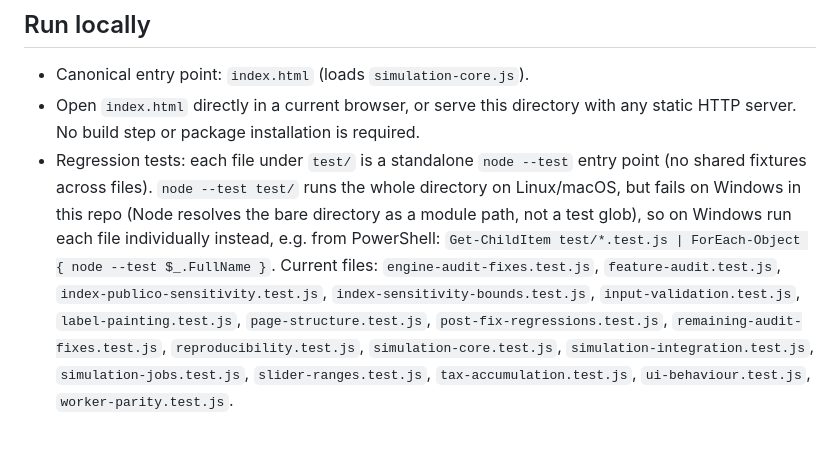
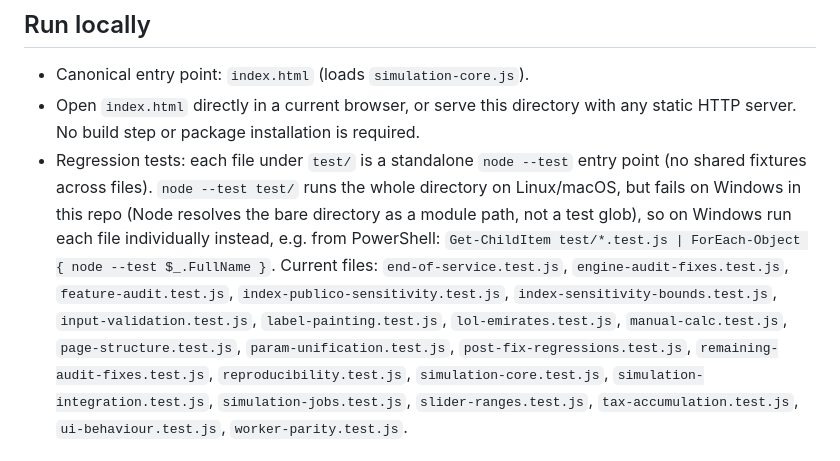
Before and after one commit to nestorbertomeusuarez-ship-it/FIRE, a Markdown page: README.md, the part around the change. Rendered like a GitHub page.

Commit message:
docs: sync README test inventory

```diff
--- a/README.md
+++ b/README.md
@@ -14,11 +14,12 @@ scenario exploration tool, not a financial, investment, tax, or legal adviser.
   the bare directory as a module path, not a test glob), so on Windows run
   each file individually instead, e.g. from PowerShell:
   `Get-ChildItem test/*.test.js | ForEach-Object { node --test $_.FullName }`.
-  Current files: `engine-audit-fixes.test.js`, `feature-audit.test.js`,
-  `index-publico-sensitivity.test.js`, `index-sensitivity-bounds.test.js`,
-  `input-validation.test.js`, `label-painting.test.js`,
-  `page-structure.test.js`, `post-fix-regressions.test.js`,
-  `remaining-audit-fixes.test.js`,
+  Current files: `end-of-service.test.js`, `engine-audit-fixes.test.js`,
+  `feature-audit.test.js`, `index-publico-sensitivity.test.js`,
+  `index-sensitivity-bounds.test.js`, `input-validation.test.js`,
+  `label-painting.test.js`, `lol-emirates.test.js`, `manual-calc.test.js`,
+  `page-structure.test.js`, `param-unification.test.js`,
+  `post-fix-regressions.test.js`, `remaining-audit-fixes.test.js`,
   `reproducibility.test.js`, `simulation-core.test.js`,
   `simulation-integration.test.js`, `simulation-jobs.test.js`,
   `slider-ranges.test.js`, `tax-accumulation.test.js`, `ui-behaviour.test.js`,
```
